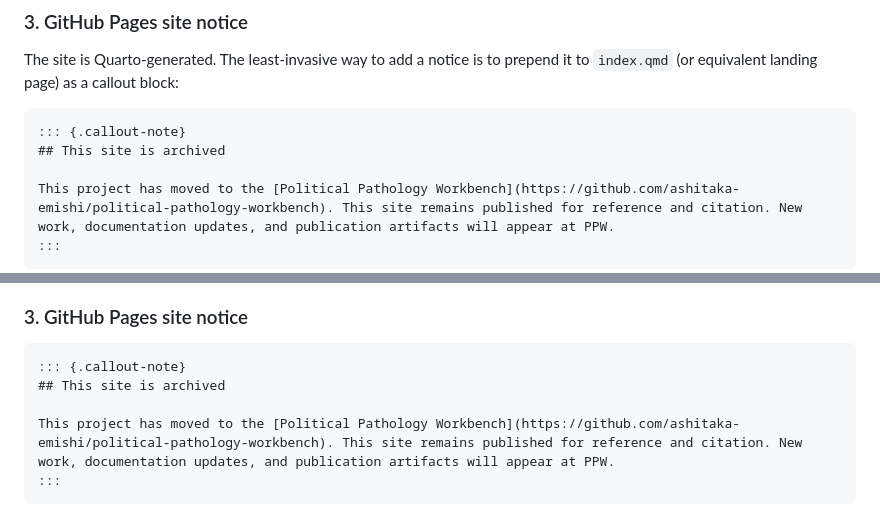
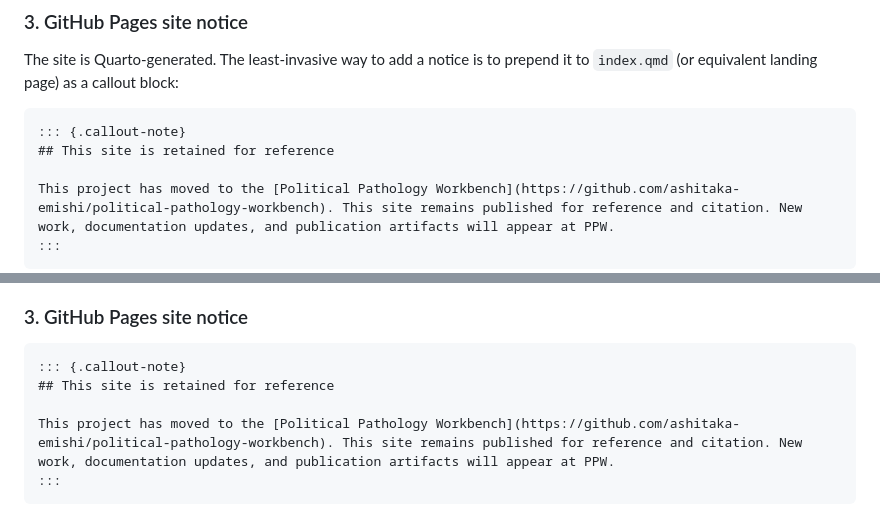
Before and after one commit to ashitaka-emishi/political-pathology-workbench, a Markdown page: docs/migration/child-repo-inactive-notices.md, 2 parts joined by grey strips. GitHub-like rendering.

````diff
--- a/docs/migration/child-repo-inactive-notices.md
+++ b/docs/migration/child-repo-inactive-notices.md
@@ -47,7 +47,7 @@ The site is Quarto-generated. The least-invasive way to add a notice is to prepe
 
 ```markdown
 ::: {.callout-note}
-## This site is archived
+## This site is retained for reference
 
 This project has moved to the [Political Pathology Workbench](https://github.com/ashitaka-emishi/political-pathology-workbench). This site remains published for reference and citation. New work, documentation updates, and publication artifacts will appear at PPW.
 :::
@@ -91,7 +91,7 @@ GitHub Pages site: https://ashitaka-emishi.github.io/lincoln-metaphor-analysis/
 
 ```markdown
 ::: {.callout-note}
-## This site is archived
+## This site is retained for reference
 
 This project has moved to the [Political Pathology Workbench](https://github.com/ashitaka-emishi/political-pathology-workbench). This site remains published for reference and citation. New work, documentation updates, and publication artifacts will appear at PPW.
 :::
````
Also changed, not shown: docs/migration/child-repository-lifecycle-decision.md (added, +108 -0 lines), docs/migration/child-repository-supersession-plan.md (+4 -2 lines).
